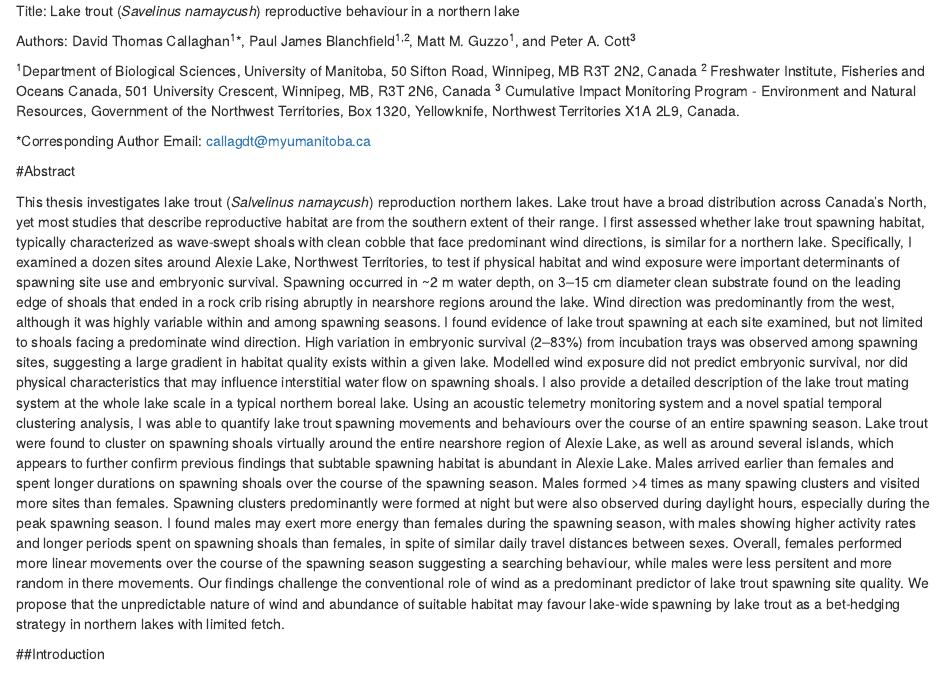
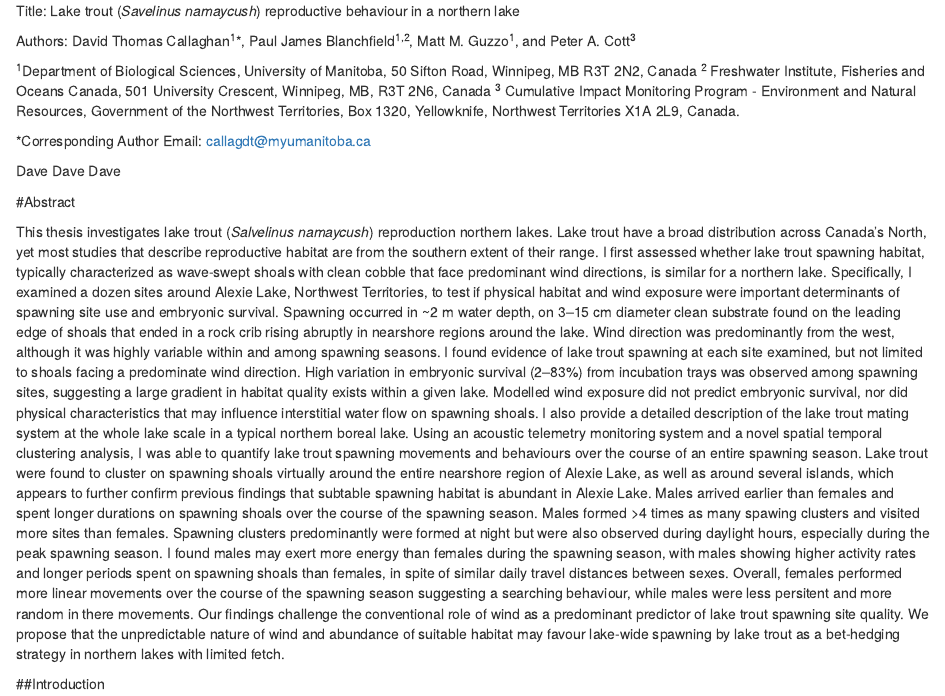
Before and after one commit to DavieCal/LT_Reproduction, an R Markdown document (Callaghan_et_al_2016_CJFAS.Rmd): the page in a window 1100 px wide, from its top. Rendered offline with R 4.5, knitr and Pandoc, with nearby package versions; some code elsewhere in the file could not run offline.

Commit message:
Update Callaghan_et_al_2016_CJFAS.Rmd

```diff
--- a/Callaghan_et_al_2016_CJFAS.Rmd
+++ b/Callaghan_et_al_2016_CJFAS.Rmd
@@ -18,6 +18,8 @@ Authors: David Thomas Callaghan^1^*, Paul James Blanchfield^1,2^, Matt M. Guzzo^
 ^3^ Cumulative Impact Monitoring Program - Environment and Natural Resources, Government of the Northwest Territories, Box 1320, Yellowknife, Northwest Territories X1A 2L9, Canada.
 
 *Corresponding Author Email: callagdt@myumanitoba.ca
+
+Dave Dave Dave
 
 #Abstract
 
```
